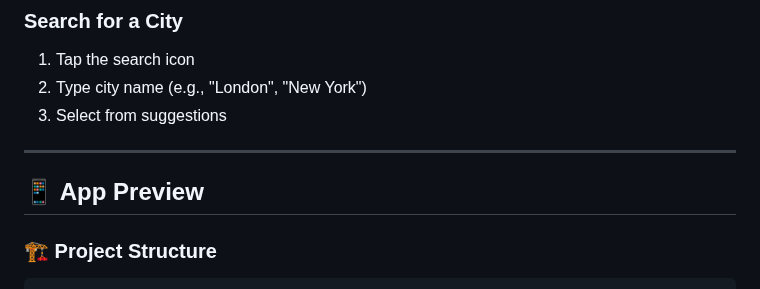
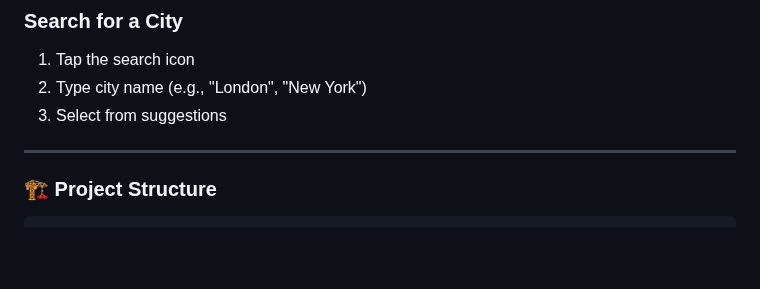
Before and after one commit to zoh01/weather_apis, a Markdown page: README.md, the part around the change. Rendered like a GitHub page; blank space fills up the shorter version.

Commit message:
Remove App Preview section from README
Removed App Preview section from README.

```diff
--- a/README.md
+++ b/README.md
@@ -111,8 +111,6 @@ A sleek, modern weather application built with Flutter that provides real-time w
 3. Select from suggestions
 
 ---
-
-## 📱 App Preview
 
 ### 🏗️ Project Structure
     lib/
```
